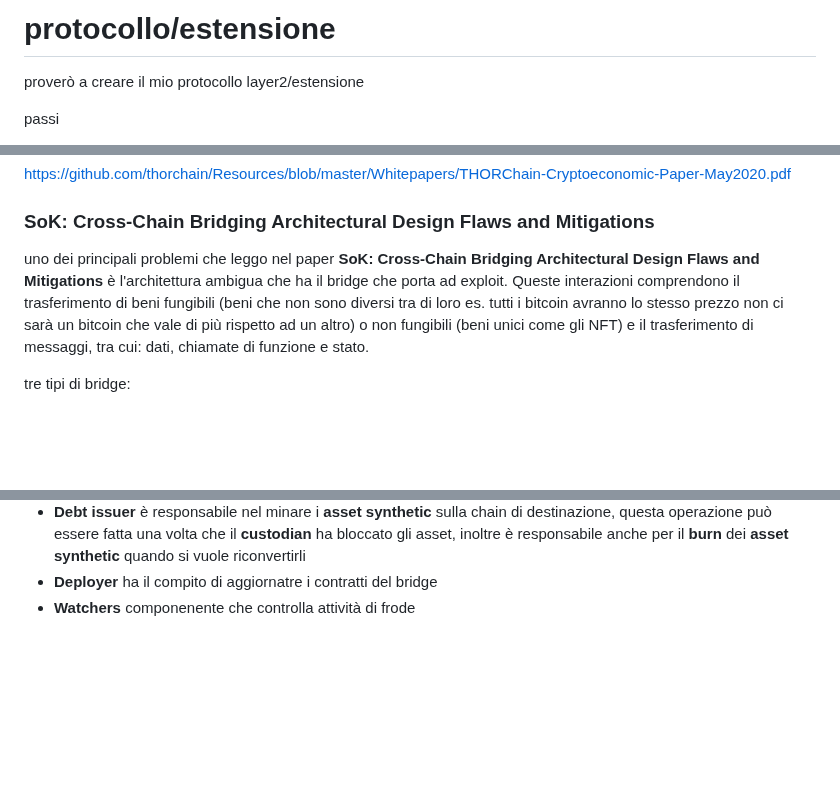
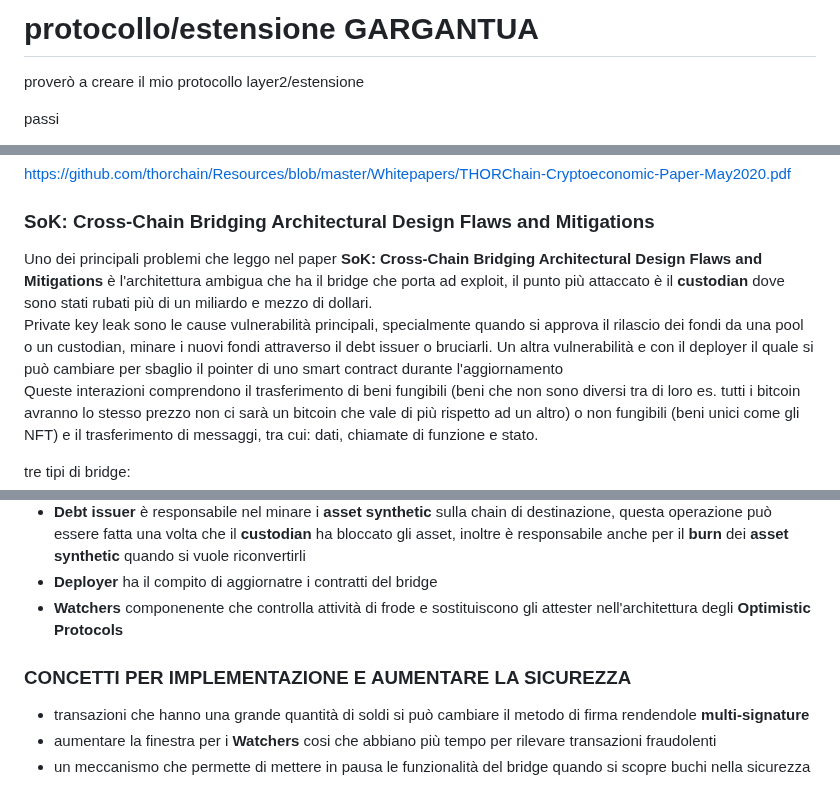
Before and after one commit to antoniolaikauf/protocollo, a Markdown page: README.md, 3 parts joined by grey strips. Drawn GitHub-style; blank space fills up the shorter version.

Commit message:
componenti

```diff
--- a/README.md
+++ b/README.md
@@ -1,4 +1,4 @@
-# protocollo/estensione
+# protocollo/estensione GARGANTUA
 
 proverò a creare il mio protocollo layer2/estensione
 
@@ -159,8 +159,11 @@ https://github.com/thorchain/Resources/blob/master/Whitepapers/THORChain-Cryptoe
 
 ### SoK: Cross-Chain Bridging Architectural Design Flaws and Mitigations
 
-uno dei principali problemi che leggo nel paper **SoK: Cross-Chain Bridging Architectural Design Flaws and Mitigations** è l'architettura ambigua
-che ha il bridge che porta ad exploit.
+Uno dei principali problemi che leggo nel paper **SoK: Cross-Chain Bridging Architectural Design Flaws and Mitigations** è l'architettura ambigua
+che ha il bridge che porta ad exploit, il punto più attaccato è il **custodian** dove sono stati rubati più di un miliardo e mezzo di dollari. <br>
+Private key leak sono le cause vulnerabilità principali, specialmente quando si approva il rilascio dei fondi da una pool o un custodian, minare i nuovi fondi
+attraverso il debt issuer o bruciarli. Un altra vulnerabilità e con il deployer il quale si può cambiare per sbaglio il pointer di uno smart contract durante
+l'aggiornamento
 Queste interazioni comprendono il trasferimento di beni fungibili (beni che non sono diversi tra di loro es. tutti i bitcoin avranno lo stesso prezzo non ci sarà
 un bitcoin che vale di più rispetto ad un altro) o non fungibili (beni unici come gli NFT) e il trasferimento di messaggi, tra cui: dati, chiamate di funzione e stato. <br>
 
@@ -195,4 +198,10 @@ Nella figura seguente mostra i componenti che si devono sviluppare e quelli che
 - **Debt issuer** è responsabile nel minare i **asset synthetic** sulla chain di destinazione, questa operazione può essere fatta una volta che il
 **custodian** ha bloccato gli asset, inoltre è responsabile anche per il **burn** dei **asset synthetic** quando si vuole riconvertirli
 - **Deployer** ha il compito di aggiornatre i contratti del bridge
-- **Watchers** componenente che controlla attività di frode
+- **Watchers** componenente che controlla attività di frode e sostituiscono gli attester nell'architettura degli **Optimistic Protocols**
+
+
+### CONCETTI PER IMPLEMENTAZIONE E AUMENTARE LA SICUREZZA
+- transazioni che hanno una grande quantità di soldi si può cambiare il metodo di firma rendendole **multi-signature**
+- aumentare la finestra per i **Watchers** cosi che abbiano più tempo per rilevare transazioni fraudolenti
+- un meccanismo che permette di mettere in pausa le funzionalità del bridge quando si scopre buchi nella sicurezza
```
